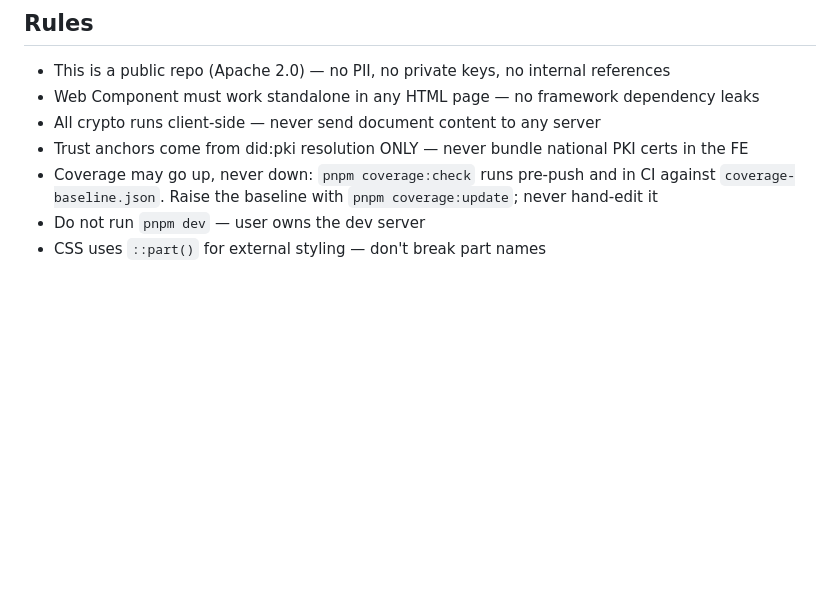
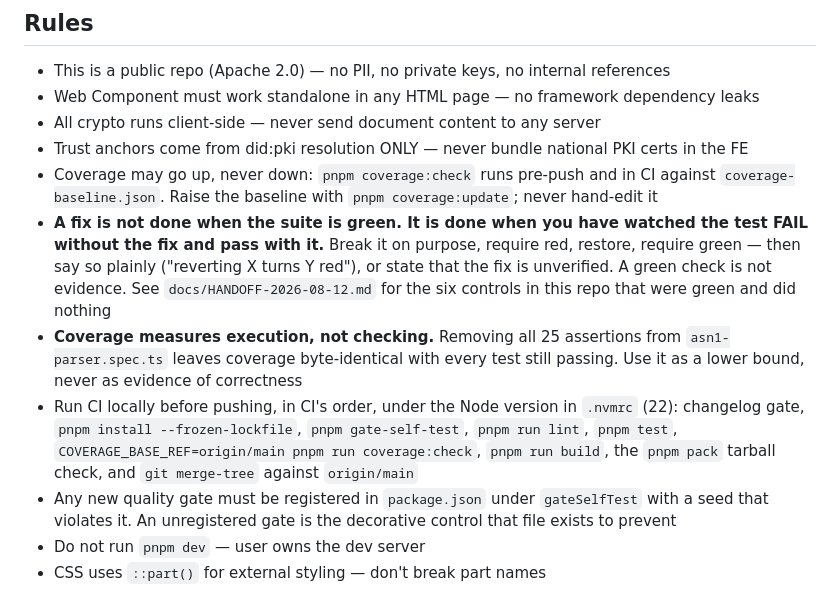
Before and after one commit to Attestto-com/attestto-verify, a Markdown page: CLAUDE.md, the part around the change. GitHub-like rendering; blank space fills up the shorter version.

```diff
--- a/CLAUDE.md
+++ b/CLAUDE.md
@@ -81,5 +81,20 @@ knowing: a PDF that embeds only the signer leaf has no candidate anchor at all,
 - Trust anchors come from did:pki resolution ONLY — never bundle national PKI certs in the FE
 - Coverage may go up, never down: `pnpm coverage:check` runs pre-push and in CI against
   `coverage-baseline.json`. Raise the baseline with `pnpm coverage:update`; never hand-edit it
+- **A fix is not done when the suite is green. It is done when you have watched the test
+  FAIL without the fix and pass with it.** Break it on purpose, require red, restore,
+  require green — then say so plainly ("reverting X turns Y red"), or state that the fix
+  is unverified. A green check is not evidence. See `docs/HANDOFF-2026-08-12.md` for the
+  six controls in this repo that were green and did nothing
+- **Coverage measures execution, not checking.** Removing all 25 assertions from
+  `asn1-parser.spec.ts` leaves coverage byte-identical with every test still passing.
+  Use it as a lower bound, never as evidence of correctness
+- Run CI locally before pushing, in CI's order, under the Node version in `.nvmrc` (22):
+  changelog gate, `pnpm install --frozen-lockfile`, `pnpm gate-self-test`, `pnpm run lint`,
+  `pnpm test`, `COVERAGE_BASE_REF=origin/main pnpm run coverage:check`, `pnpm run build`,
+  the `pnpm pack` tarball check, and `git merge-tree` against `origin/main`
+- Any new quality gate must be registered in `package.json` under `gateSelfTest` with a
+  seed that violates it. An unregistered gate is the decorative control that file exists
+  to prevent
 - Do not run `pnpm dev` — user owns the dev server
 - CSS uses `::part()` for external styling — don't break part names
```
Also changed, not shown: docs/HANDOFF-2026-08-12.md (+89 -12 lines).
